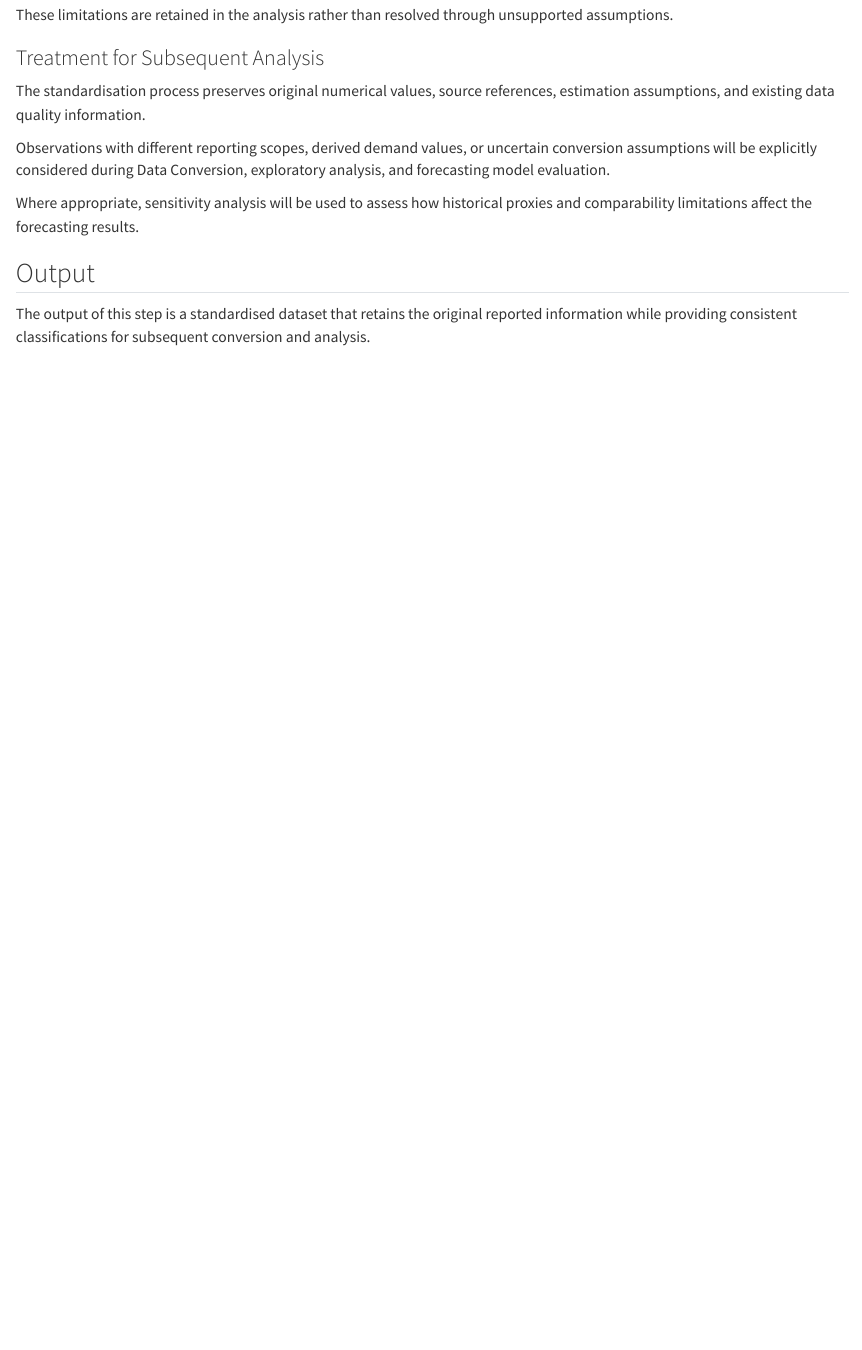
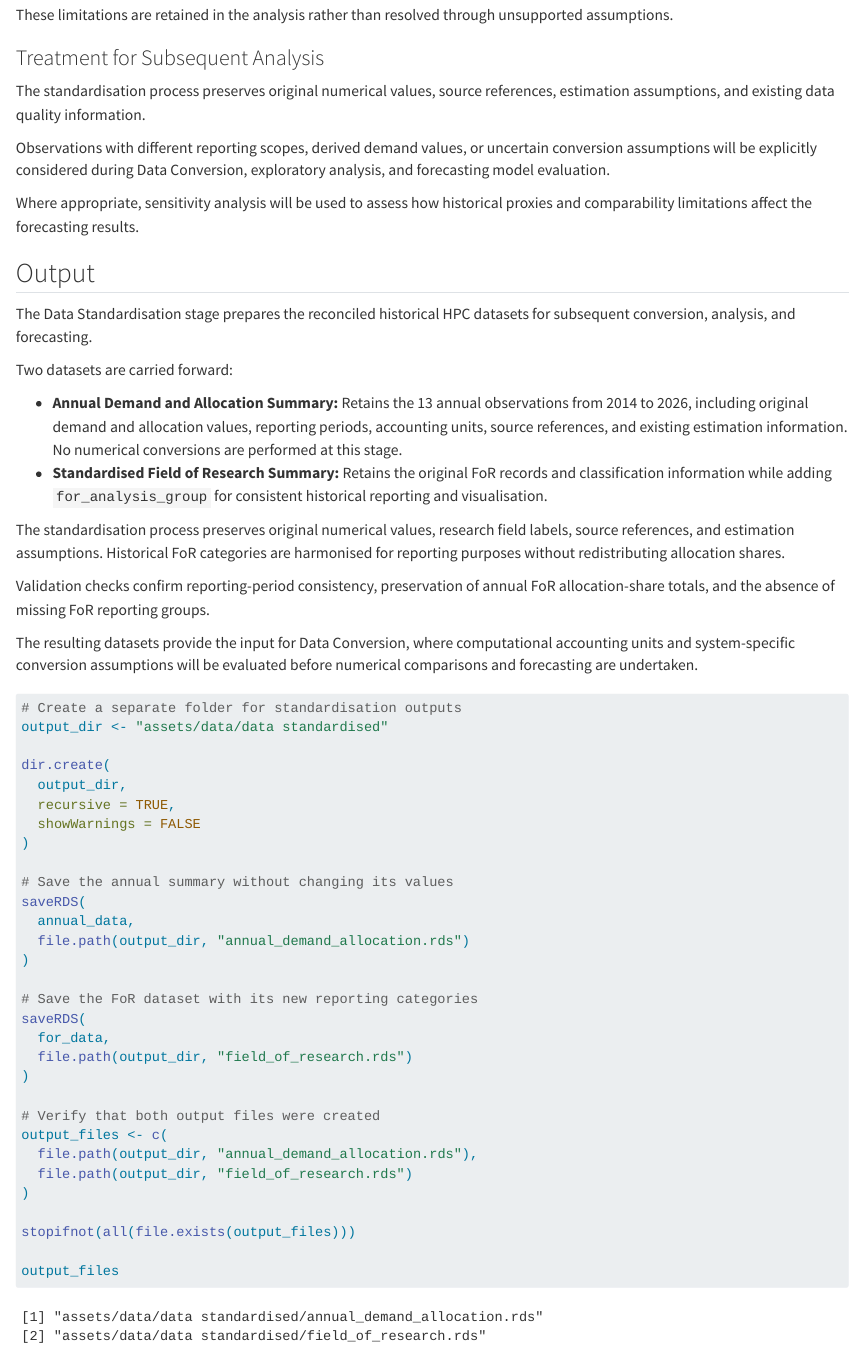
Before and after one commit to yusufkurniar/aas-supercomputing-demand-forecasting, a Quarto document (04_data_standardisation.qmd): the page in a window 1100 px wide, from 8600 px down. Rendered offline with R 4.5, knitr and Pandoc in place of Quarto, with nearby package versions.

Commit message:
Complete Data Standardisation and generate validated datasets
- Completed standardisation documentation for reporting periods, institution names, FoR classifications, HPC facilities, resource types, and accounting units.
- Harmonised historical FoR reporting categories while preserving original classifications and allocation shares.
- Documented historical data quality, estimation assumptions, and comparability limitations.
- Validated reporting periods, annual FoR allocation-share preservation, and missing reporting groups.
- Generated annual_demand_allocation.rds and field_of_research.rds as reproducible outputs.
- Preserved original reconciled datasets without numerical conversion or modification.
- Prepared standardised datasets for the Data Conversion stage.

````diff
--- a/04_data_standardisation.qmd
+++ b/04_data_standardisation.qmd
@@ -274,4 +274,48 @@ Where appropriate, sensitivity analysis will be used to assess how historical pr
 
 ## Output
 
-The output of this step is a standardised dataset that retains the original reported information while providing consistent classifications for subsequent conversion and analysis.
+The Data Standardisation stage prepares the reconciled historical HPC datasets for subsequent conversion, analysis, and forecasting.
+
+Two datasets are carried forward:
+
+- **Annual Demand and Allocation Summary:** Retains the 13 annual observations from 2014 to 2026, including original demand and allocation values, reporting periods, accounting units, source references, and existing estimation information. No numerical conversions are performed at this stage.
+- **Standardised Field of Research Summary:** Retains the original FoR records and classification information while adding `for_analysis_group` for consistent historical reporting and visualisation.
+
+The standardisation process preserves original numerical values, research field labels, source references, and estimation assumptions. Historical FoR categories are harmonised for reporting purposes without redistributing allocation shares.
+
+Validation checks confirm reporting-period consistency, preservation of annual FoR allocation-share totals, and the absence of missing FoR reporting groups.
+
+The resulting datasets provide the input for Data Conversion, where computational accounting units and system-specific conversion assumptions will be evaluated before numerical comparisons and forecasting are undertaken.
+
+```{r}
+# Create a separate folder for standardisation outputs
+output_dir <- "assets/data/data standardised"
+
+dir.create(
+  output_dir,
+  recursive = TRUE,
+  showWarnings = FALSE
+)
+
+# Save the annual summary without changing its values
+saveRDS(
+  annual_data,
+  file.path(output_dir, "annual_demand_allocation.rds")
+)
+
+# Save the FoR dataset with its new reporting categories
+saveRDS(
+  for_data,
+  file.path(output_dir, "field_of_research.rds")
+)
+
+# Verify that both output files were created
+output_files <- c(
+  file.path(output_dir, "annual_demand_allocation.rds"),
+  file.path(output_dir, "field_of_research.rds")
+)
+
+stopifnot(all(file.exists(output_files)))
+
+output_files
+```
````
Also changed, not shown: assets/data/data clean/integrated_hpc_source_data.xlsx, assets/data/data clean/reconciled_demand_allocation_summary.xlsx, assets/data/data clean/reconciled_field_of_research_summary.xlsx, assets/data/data standardised/annual_demand_allocation.rds (added), assets/data/data standardised/field_of_research.rds (added), assets/progress/Internship Progress.xlsx, 3 other files.
